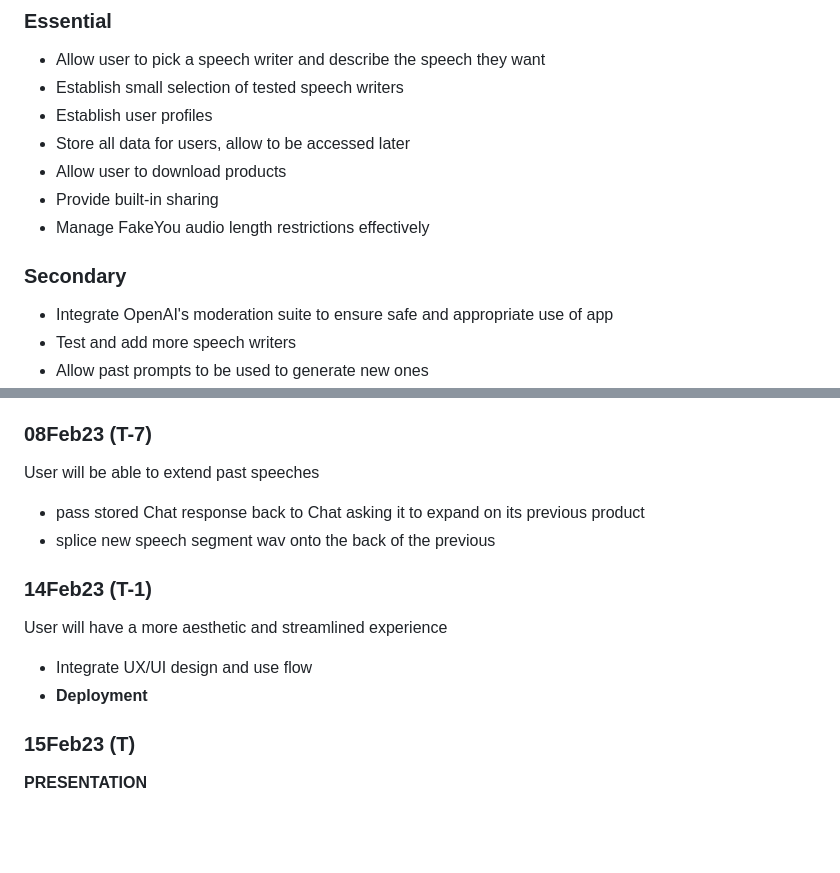
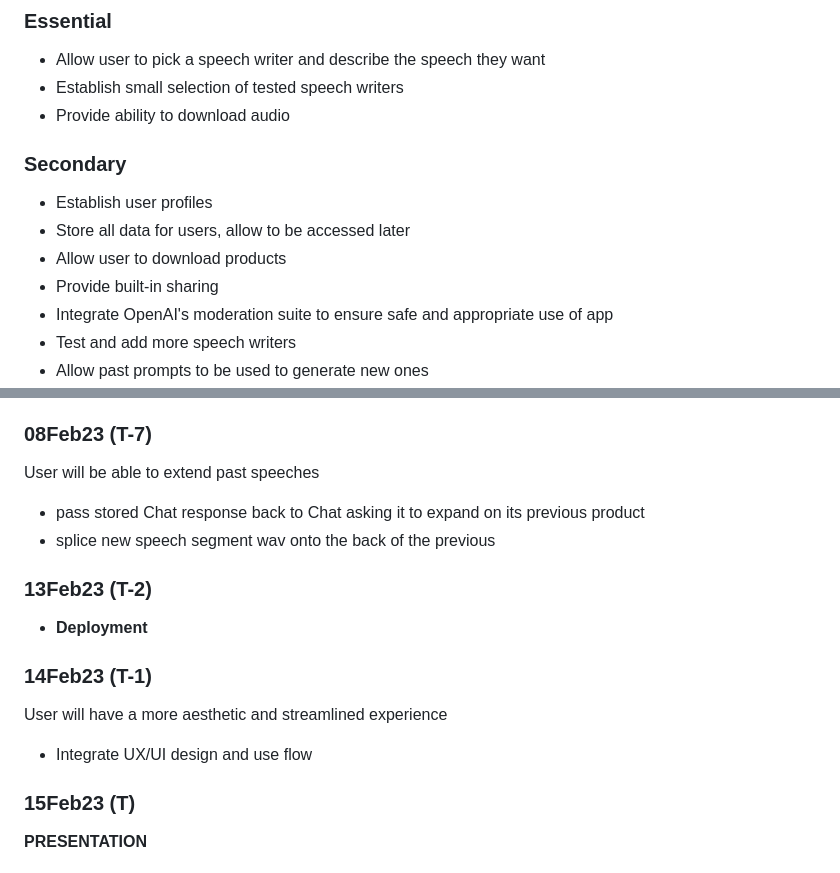
Before and after one commit to NMurdaugh/SpeachGrove, a Markdown page: README.md, 2 parts joined by grey strips. Rendered like a GitHub page; blank space fills up the shorter version.

Commit message:
moved some essential features to secondary; deployment on 13Feb

```diff
--- a/README.md
+++ b/README.md
@@ -22,15 +22,14 @@ This app will allow a user to select a speaker and generate a speech in that spe
 
 - Allow user to pick a speech writer and describe the speech they want
 - Establish small selection of tested speech writers
+- Provide ability to download audio
+
+### Secondary
+
 - Establish user profiles
 - Store all data for users, allow to be accessed later
 - Allow user to download products
 - Provide built-in sharing
-- Manage FakeYou audio length restrictions effectively
-
-
-### Secondary
-
 - Integrate OpenAI's moderation suite to ensure safe and appropriate use of app
 - Test and add more speech writers
 - Allow past prompts to be used to generate new ones
@@ -147,12 +146,15 @@ User will be able to extend past speeches
 - splice new speech segment wav onto the back of the previous
 
 
+### 13Feb23 (T-2)
+- **Deployment**
+
+
 ### 14Feb23 (T-1)
 
 User will have a more aesthetic and streamlined experience
 
 - Integrate UX/UI design and use flow
-- **Deployment**
 
 
 ### 15Feb23 (T)
```
